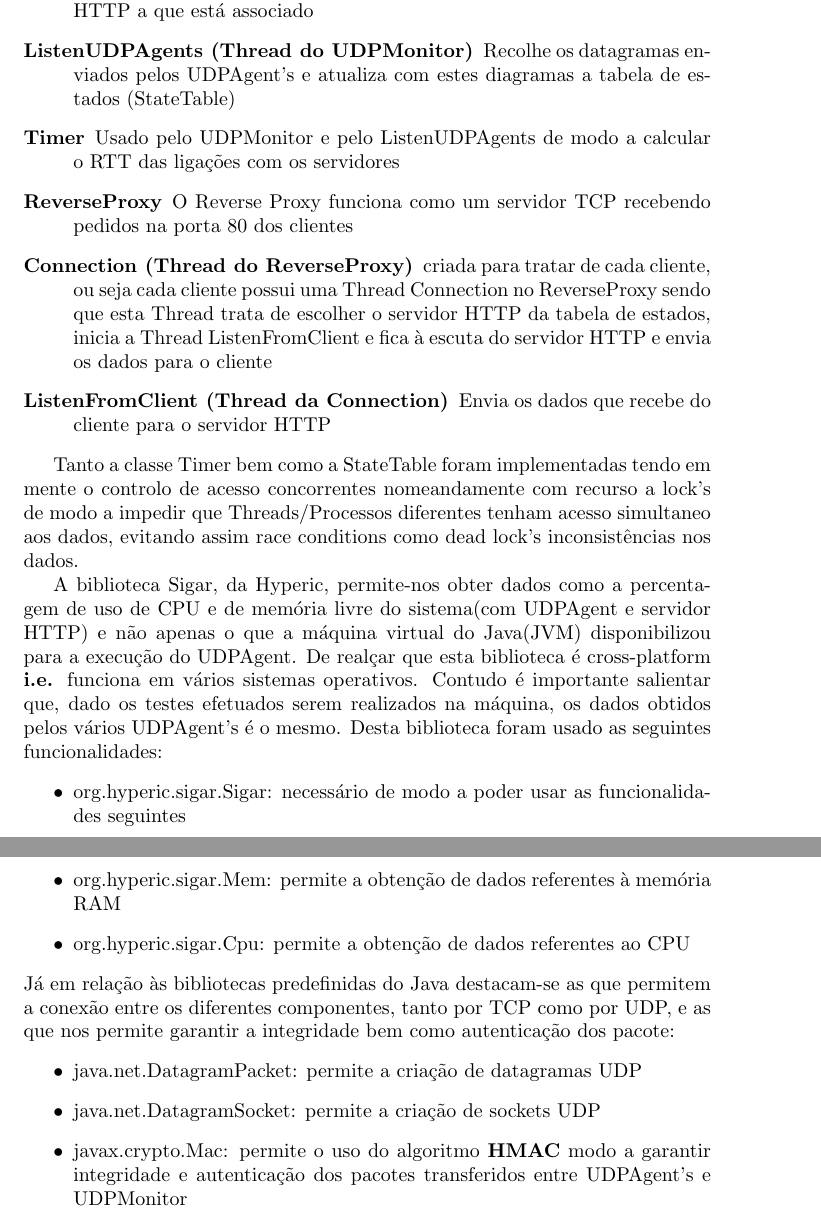
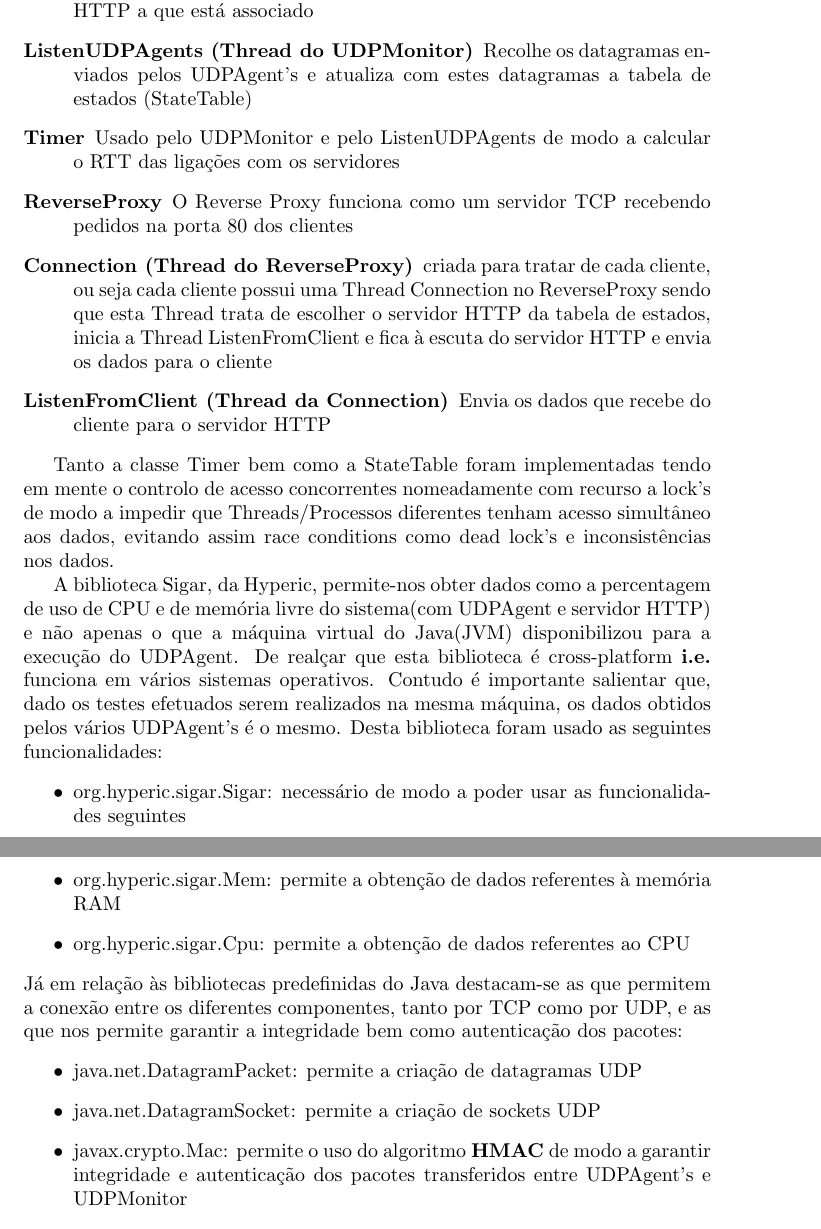
Before and after one commit to JoaoVieira97/ReverseProxy, a LaTeX paper (tex/relatorio.tex): two parts of pages 4 and 5 of 10, joined at a grey line, cut so that both start at the same text. Compiled offline with pdfLaTeX.

Commit message:
bug fixes on report

```diff
--- a/tex/relatorio.tex
+++ b/tex/relatorio.tex
@@ -82,26 +82,26 @@ O trabalho foi desenvolvido utilizando a linguangem de programação Java e, com
     \item [StateTable] Representa a tabela de estados
     \item [UDPMonitor] Envia datagramas UDP de 3 em 3 segundos para o canal multicast
     \item [UDPAgent] Responde em unicast ao MonitorUDP com o estado do servidor HTTP a que está associado
-    \item [ListenUDPAgents (Thread do UDPMonitor)] Recolhe os datagramas enviados pelos UDPAgent's e atualiza com estes diagramas a tabela de estados (StateTable)
+    \item [ListenUDPAgents (Thread do UDPMonitor)] Recolhe os datagramas enviados pelos UDPAgent's e atualiza com estes datagramas a tabela de estados (StateTable)
     \item [Timer] Usado pelo UDPMonitor e pelo ListenUDPAgents de modo a calcular o RTT das ligações com os servidores
     \item [ReverseProxy] O Reverse Proxy funciona como um servidor TCP recebendo pedidos na porta 80 dos clientes
     \item [Connection (Thread do ReverseProxy)] criada para tratar de cada cliente, ou seja cada cliente possui uma Thread Connection no ReverseProxy sendo que esta Thread trata de escolher o servidor HTTP da tabela de estados, inicia a Thread ListenFromClient e fica à escuta do servidor HTTP e envia os dados para o cliente
     \item [ListenFromClient (Thread da Connection)] Envia os dados que recebe do cliente para o servidor HTTP
 \end{description}
 
-Tanto a classe Timer bem como a StateTable foram implementadas tendo em mente o controlo de acesso concorrentes nomeandamente com recurso a lock's de modo a impedir que Threads/Processos diferentes tenham acesso simultaneo aos dados, evitando assim race conditions como dead lock's inconsistências nos dados.
+Tanto a classe Timer bem como a StateTable foram implementadas tendo em mente o controlo de acesso concorrentes nomeadamente com recurso a lock's de modo a impedir que Threads/Processos diferentes tenham acesso simultâneo aos dados, evitando assim race conditions como dead lock's e inconsistências nos dados.
 
-A biblioteca Sigar, da Hyperic, permite-nos obter dados como a percentagem de uso de CPU e de memória livre do sistema(com UDPAgent e servidor HTTP) e não apenas o que a máquina virtual do Java(JVM) disponibilizou para a execução do UDPAgent. De realçar que esta biblioteca é cross-platform \textbf{i.e.} funciona em vários sistemas operativos. Contudo é importante salientar que, dado os testes efetuados serem realizados na máquina, os dados obtidos pelos vários UDPAgent's é o mesmo. Desta biblioteca foram usado as seguintes funcionalidades:
+A biblioteca Sigar, da Hyperic, permite-nos obter dados como a percentagem de uso de CPU e de memória livre do sistema(com UDPAgent e servidor HTTP) e não apenas o que a máquina virtual do Java(JVM) disponibilizou para a execução do UDPAgent. De realçar que esta biblioteca é cross-platform \textbf{i.e.} funciona em vários sistemas operativos. Contudo é importante salientar que, dado os testes efetuados serem realizados na mesma máquina, os dados obtidos pelos vários UDPAgent's é o mesmo. Desta biblioteca foram usado as seguintes funcionalidades:
 \begin{itemize}
 	\item org.hyperic.sigar.Sigar: necessário de modo a poder usar as funcionalidades seguintes
 	\item org.hyperic.sigar.Mem: permite a obtenção de dados referentes à memória RAM
 	\item org.hyperic.sigar.Cpu: permite a obtenção de dados referentes ao CPU
 \end{itemize}
-Já em relação às bibliotecas predefinidas do Java destacam-se as que permitem a conexão entre os diferentes componentes, tanto por TCP como por UDP, e as que nos permite garantir a integridade bem como autenticação dos pacote:
+Já em relação às bibliotecas predefinidas do Java destacam-se as que permitem a conexão entre os diferentes componentes, tanto por TCP como por UDP, e as que nos permite garantir a integridade bem como autenticação dos pacotes:
 \begin{itemize}
 	\item java.net.DatagramPacket: permite a criação de datagramas UDP
   	\item java.net.DatagramSocket: permite a criação de sockets UDP
-    \item javax.crypto.Mac: permite o uso do algoritmo \textbf{HMAC} modo a garantir integridade e autenticação dos pacotes transferidos entre UDPAgent's e UDPMonitor
+    \item javax.crypto.Mac: permite o uso do algoritmo \textbf{HMAC} de modo a garantir integridade e autenticação dos pacotes transferidos entre UDPAgent's e UDPMonitor
     \item java.net.InetAddress: representa um endereço IP
     \item javax.crypto.spec.SecretKeySpec: permite a criação de uma chave a partir de um conjunto de bytes (que podem ser obtidos convertendo uma String para um array de bytes)
     \item java.net.ServerSocket: permite a criação de um servidor TCP que pode aceitar conexões de clientes numa determinada porta
```
Also changed, not shown: tex/relatorio.tex (7 more changed lines).
